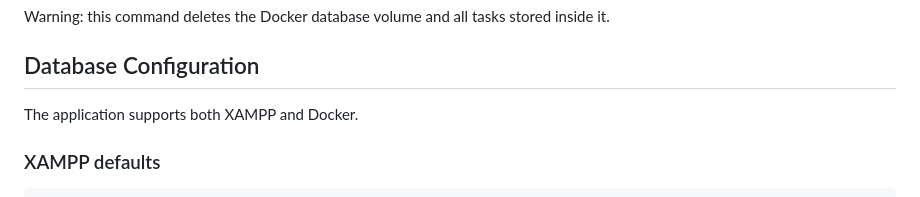
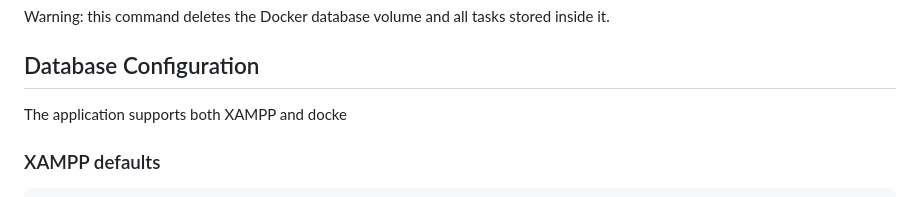
Before and after one commit to Kausian/mini-task-manangement-system, a Markdown page: README.md, the part around the change. Rendered like a GitHub page.

```diff
--- a/README.md
+++ b/README.md
@@ -256,7 +256,7 @@ Warning: this command deletes the Docker database volume and all tasks stored in
 
 ## Database Configuration
 
-The application supports both XAMPP and Docker.
+The application supports both XAMPP and docke
 
 ### XAMPP defaults
 
```
